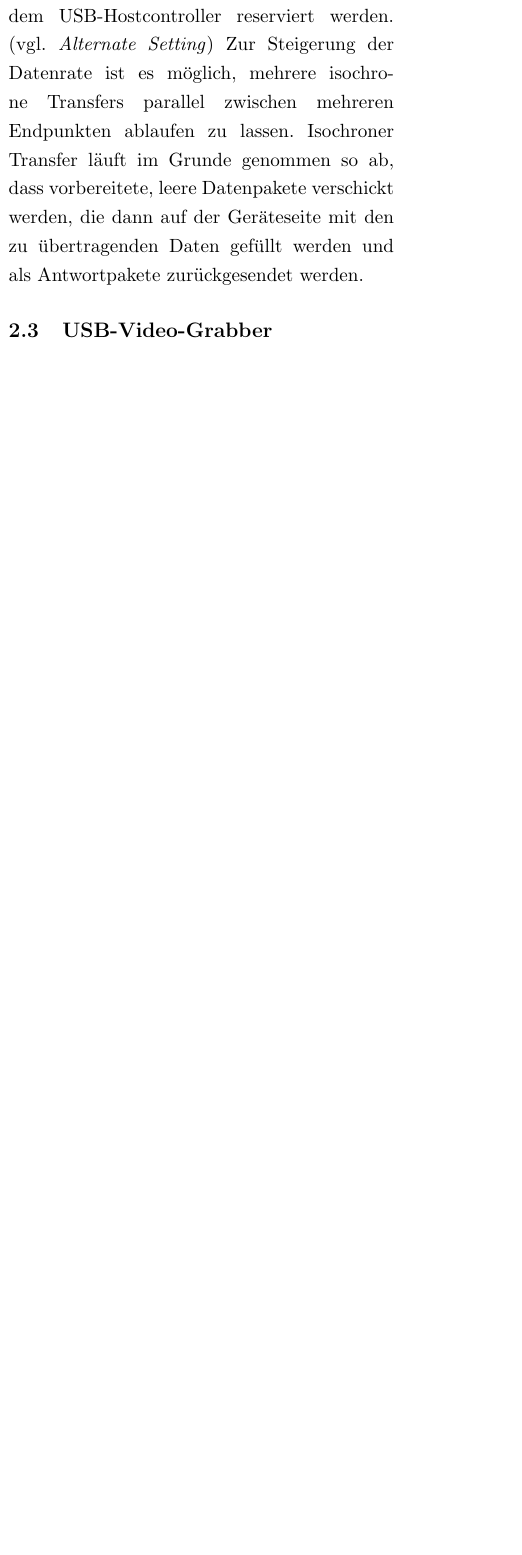
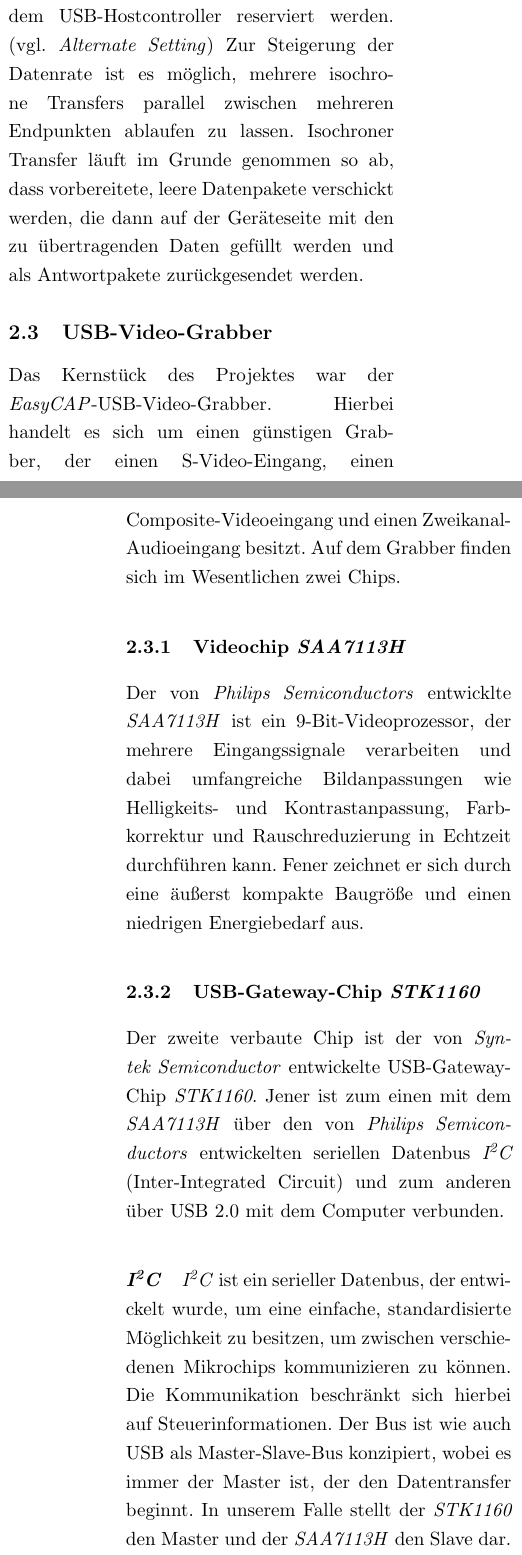
Before and after one commit to swp2013riot/riot-cam-driver, a LaTeX document (Abschlussbericht/abschlussbericht.tex, which reads Abschlussbericht/technologien.tex): part of one column of page 2 of 2 before the commit and two parts of the columns of pages 2 and 3 of 4 after it, the two joined at a grey line, cut so that both start at the same text, the shorter picture padded with empty space. Compiled offline with pdfLaTeX.

Commit message:
Teil über Technologien weitgehend fertig

```diff
--- a/Abschlussbericht/technologien.tex
+++ b/Abschlussbericht/technologien.tex
@@ -52,3 +52,23 @@
 Isochroner Transfer läuft im Grunde genommen so ab, dass vorbereitete, leere Datenpakete verschickt werden, die dann auf der Geräteseite mit den zu übertragenden Daten gefüllt werden und als Antwortpakete zurückgesendet werden.
 
 \subsection{USB-Video-Grabber}
+Das Kernstück des Projektes war der \emph{EasyCAP}-USB-Video-Grabber.
+Hierbei handelt es sich um einen günstigen Grabber, der einen S-Video-Eingang, einen Composite-Videoeingang und einen Zweikanal-Audioeingang besitzt.
+Auf dem Grabber finden sich im Wesentlichen zwei Chips.
+
+\subsubsection{Videochip \saa}
+Der von \emph{Philips Semiconductors} entwicklte \saa{} ist ein 9-Bit-Videoprozessor, der mehrere Eingangssignale verarbeiten und dabei umfangreiche Bildanpassungen wie Helligkeits- und Kontrastanpassung, Farbkorrektur und Rauschreduzierung in Echtzeit durchführen kann.
+Fener zeichnet er sich durch eine äußerst kompakte Baugröße und einen niedrigen Energiebedarf aus.
+% TODO Quellenangabe: http://pvr.sourceforge.net/SAA7113H_1.pdf
+
+\subsubsection{USB-Gateway-Chip \stk}
+Der zweite verbaute Chip ist der von \emph{Syntek Semiconductor} entwickelte USB-Gateway-Chip \stk.
+Jener ist zum einen mit dem \saa{} über den von \emph{Philips Semiconductors} entwickelten seriellen Datenbus \iic{} (Inter-Integrated Circuit) und zum anderen über USB~2.0 mit dem Computer verbunden.
+
+\paragraph{\iic}
+\iic{} ist ein serieller Datenbus, der entwickelt wurde, um eine einfache, standardisierte Möglichkeit zu besitzen, um zwischen verschiedenen Mikrochips kommunizieren zu können.
+Die Kommunikation beschränkt sich hierbei auf Steuerinformationen.
+Der Bus ist wie auch USB als Master-Slave-Bus konzipiert, wobei es immer der Master ist, der den Datentransfer beginnt.
+In unserem Falle stellt der \stk{} den Master und der \saa{} den Slave dar.
+
+\subsubsection{Zusammenspiel der Chips}
@@ -54,0 +78,9 @@
+In diesem Falle müssen auch USB-Kontrollnachrichten an den \stk{} gesendet werden, der bei bestimmten Werten in jenen Nachrichten die nötigen Steuerinformationen über \iic{} an den \saa{} weiterleitet.
+Die eigentliche Übertragung der Videoinformationen von der Videoquelle durch den \saa{} und dann über den \stk{} zum Hostsystem erfolgt nicht über \iic, da jenes Protokoll mit einer maximalen Datenrate von 3,4\,MBit/s viel zu langsam wäre.
+Stattdessen existiert neben dem \iic-Bus eine weitere, 8\,Bit breite Datenverbindung, der \emph{VPO}-Bus.
+
+\subsubsection{Übertragung der Videodaten}
+Wenn die Videoübertragung beginnen soll, wird ein Register im \saa{} gesetzt.
+Die Videodaten werden dann fortlaufend über den \emph{VPO}-Bus in einen Puffer im \stk{} abgelegt.
+Werden die Daten vom Hostsystem nicht über isochronen USB-Datentransfer "`abgeholt"', werden sie im Puffer fortlaufend überschrieben.
+Liegt jedoch eine leere isochrone USB-Nachricht vor, liest der \stk{} die Videodaten aus dem Puffer aus und schreibt sie in die Nachricht und schickt jene über den USB-Bus zum Hostsystem zurück.
```
Also changed, not shown: Abschlussbericht/technologien.tex (3 more changed lines).
